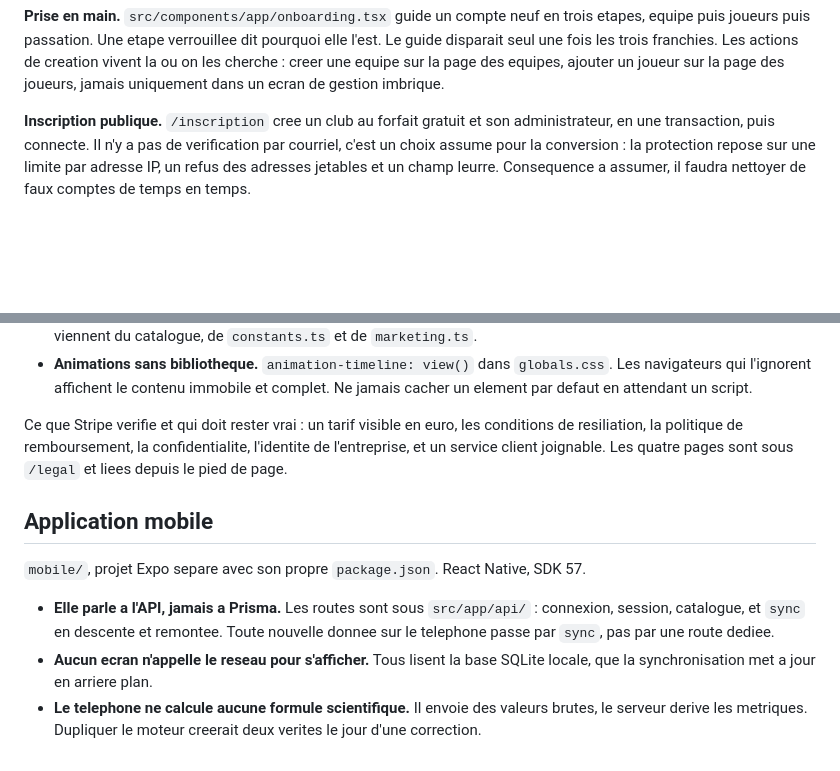
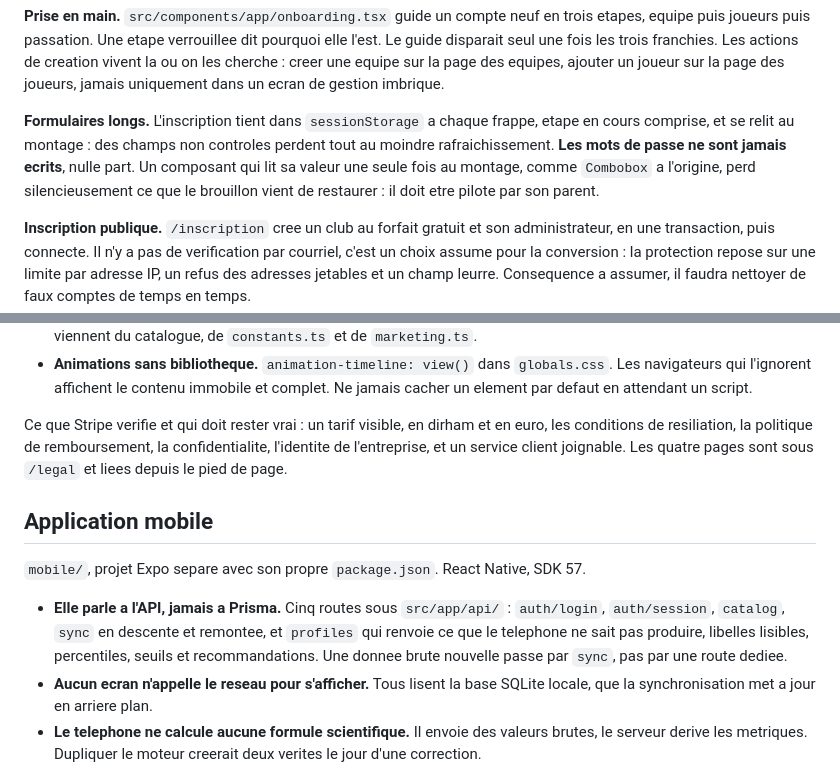
Before and after one commit to omarchaouki/prepa-physique, a Markdown page: CLAUDE.md, 2 parts joined by grey strips. GitHub-like rendering; blank space fills up the shorter version.

```diff
--- a/CLAUDE.md
+++ b/CLAUDE.md
@@ -71,6 +98,13 @@ pourquoi elle l'est. Le guide disparait seul une fois les trois franchies. Les
 actions de creation vivent la ou on les cherche : creer une equipe sur la page
 des equipes, ajouter un joueur sur la page des joueurs, jamais uniquement dans
 un ecran de gestion imbrique.
+
+**Formulaires longs.** L'inscription tient dans `sessionStorage` a chaque
+frappe, etape en cours comprise, et se relit au montage : des champs non
+controles perdent tout au moindre rafraichissement. **Les mots de passe ne sont
+jamais ecrits**, nulle part. Un composant qui lit sa valeur une seule fois au
+montage, comme `Combobox` a l'origine, perd silencieusement ce que le brouillon
+vient de restaurer : il doit etre pilote par son parent.
 
 **Inscription publique.** `/inscription` cree un club au forfait gratuit et son administrateur, en une transaction, puis connecte. Il n'y a pas de verification par courriel, c'est un choix assume pour la conversion : la protection repose sur une limite par adresse IP, un refus des adresses jetables et un champ leurre. Consequence a assumer, il faudra nettoyer de faux comptes de temps en temps.
 
@@ -122,7 +156,8 @@ regles differentes de l'application :
   `globals.css`. Les navigateurs qui l'ignorent affichent le contenu immobile
   et complet. Ne jamais cacher un element par defaut en attendant un script.
 
-Ce que Stripe verifie et qui doit rester vrai : un tarif visible en euro, les
+Ce que Stripe verifie et qui doit rester vrai : un tarif visible, en dirham et
+en euro, les
 conditions de resiliation, la politique de remboursement, la confidentialite,
 l'identite de l'entreprise, et un service client joignable. Les quatre pages
 sont sous `/legal` et liees depuis le pied de page.
@@ -131,9 +166,11 @@ sont sous `/legal` et liees depuis le pied de page.
 
 `mobile/`, projet Expo separe avec son propre `package.json`. React Native, SDK 57.
 
-- **Elle parle a l'API, jamais a Prisma.** Les routes sont sous `src/app/api/` :
-  connexion, session, catalogue, et `sync` en descente et remontee. Toute
-  nouvelle donnee sur le telephone passe par `sync`, pas par une route dediee.
+- **Elle parle a l'API, jamais a Prisma.** Cinq routes sous `src/app/api/` :
+  `auth/login`, `auth/session`, `catalog`, `sync` en descente et remontee, et
+  `profiles` qui renvoie ce que le telephone ne sait pas produire, libelles
+  lisibles, percentiles, seuils et recommandations. Une donnee brute nouvelle
+  passe par `sync`, pas par une route dediee.
 - **Aucun ecran n'appelle le reseau pour s'afficher.** Tous lisent la base
   SQLite locale, que la synchronisation met a jour en arriere plan.
 - **Le telephone ne calcule aucune formule scientifique.** Il envoie des valeurs
```
Also changed, not shown: other parts of CLAUDE.md (+53 -5 lines).
